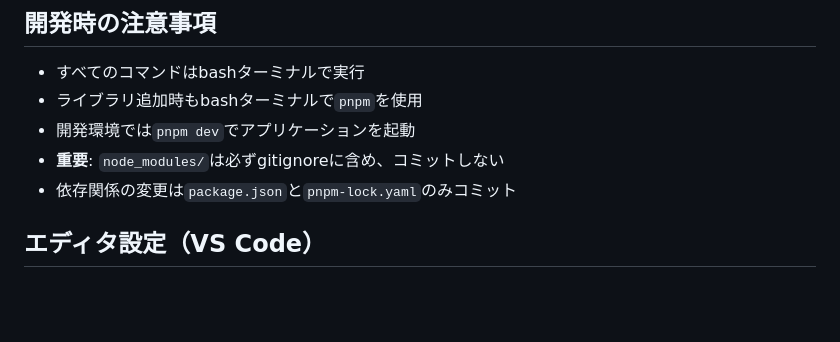
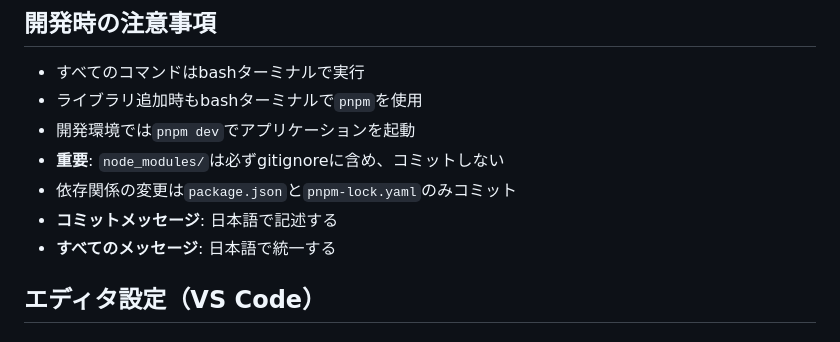
Before and after one commit to kerokerotur/banars-hp, a Markdown page: CLAUDE.md, the part around the change. Rendered like a GitHub page; blank space fills up the shorter version.

Commit message:
ドキュメント: 日本語コミットメッセージの方針を追加
- 今後のコミットメッセージは日本語で記述
- すべてのメッセージを日本語で統一
- 開発時の注意事項にルールを明記

🤖 Generated with [Claude Code](https://claude.ai/code)

Co-Authored-By: Claude <noreply@anthropic.com>

```diff
--- a/CLAUDE.md
+++ b/CLAUDE.md
@@ -220,6 +220,8 @@ INSERT INTO player VALUES
 - 開発環境では`pnpm dev`でアプリケーションを起動
 - **重要**: `node_modules/`は必ずgitignoreに含め、コミットしない
 - 依存関係の変更は`package.json`と`pnpm-lock.yaml`のみコミット
+- **コミットメッセージ**: 日本語で記述する
+- **すべてのメッセージ**: 日本語で統一する
 
 ## エディタ設定（VS Code）
 
```
